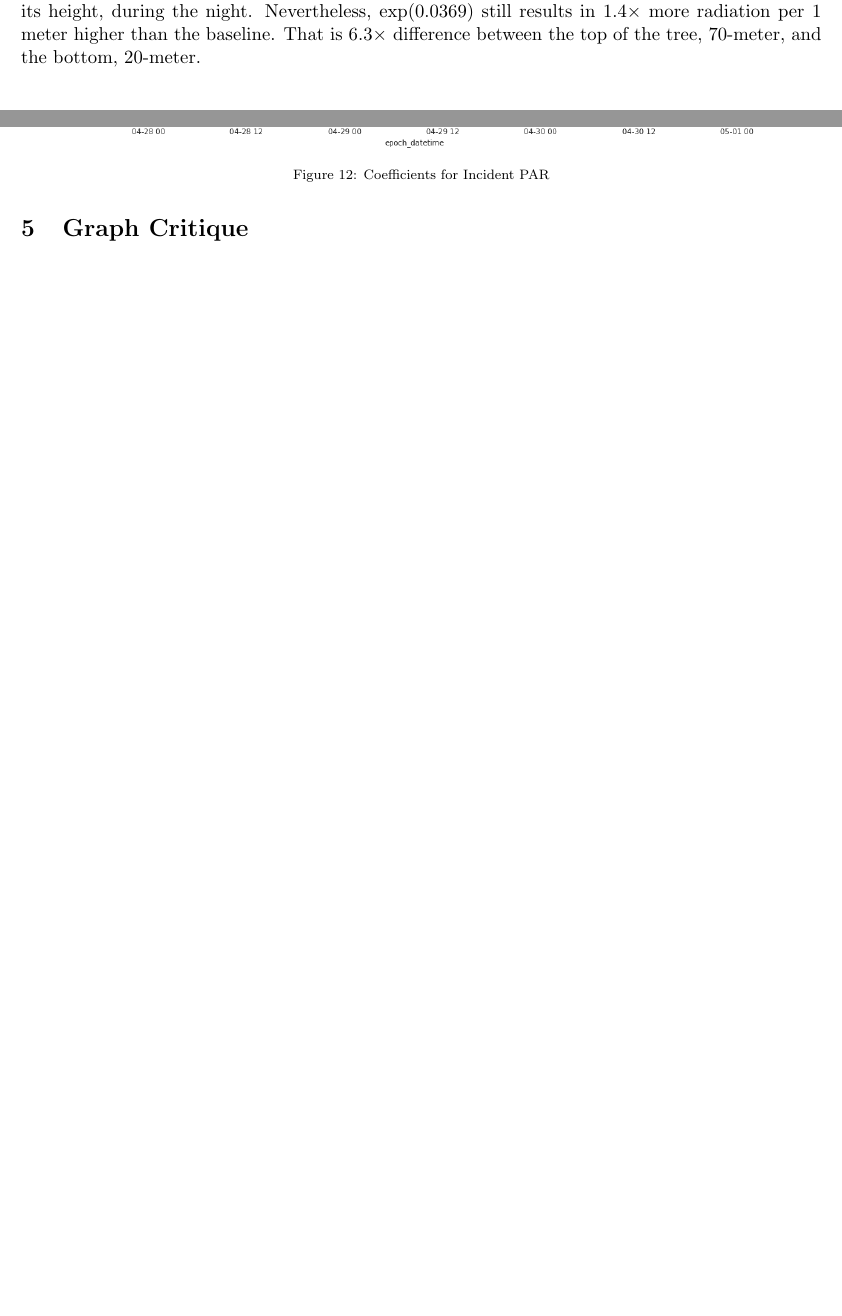
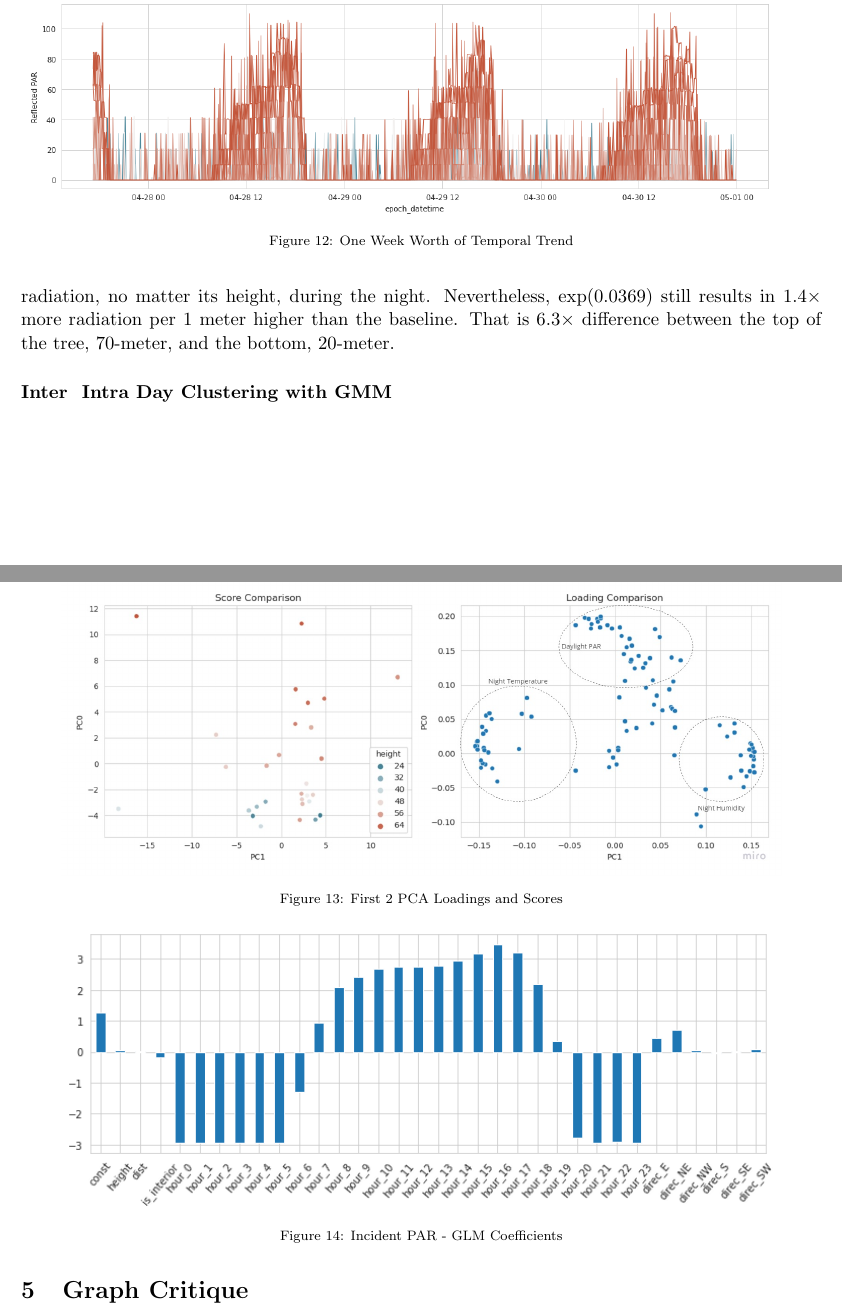
Before and after one commit to WHITSNAK/sta521_proj1, a LaTeX document (report.tex): two parts of pages 7 and 8 of 11 before the commit and two parts of pages 8 and 9 of 12 after it, joined at a grey line, cut at the place of the change, the shorter picture padded with empty space. Compiled offline with pdfLaTeX.

Commit message:
Updates from Overleaf

```diff
--- a/report.tex
+++ b/report.tex
@@ -219,13 +222,20 @@ The intra-day behaviors can be seen more explicitly in the following plots (Figu
 \end{figure*}
 
 
-
-\paragraph{}
-
+\paragraph{Temporal Trend}
+asdasds
 \begin{figure*}[h!]
 \centering
 \includegraphics[width=1.0\textwidth]{eda_3.4.png}
 \captionsetup{justification=centering}
-\caption{Coefficients for Incident PAR}
+\caption{One Week Worth of Temporal Trend}
+\label{fig:ts_trend}
 \end{figure*}
 
+
+\paragraph{PCA Analysis}
+\begin{figure*}[h!]
+\centering
+\includegraphics[width=0.9\textwidth]{eda_3.6.jpg}
+\captionsetup{justification=centering}
+\caption{First 2 PCA Loadings and Scores}
@@ -232 +246,2 @@ The intra-day behaviors can be seen more explicitly in the following plots (Figu
 \section{Interesting Findings}
+\paragraph{Factor Analysis - Incident PAR with GLM}
@@ -236,5 +250,8 @@ The intra-day behaviors can be seen more explicitly in the following plots (Figu
 \includegraphics[width=0.9\textwidth]{eda_3.5.png}
 \captionsetup{justification=centering}
 \caption{Incident PAR - GLM Coefficients}
+\label{fig:glm_coef}
 \end{figure*}
-To go further, we would like to see if we can quantify the relation between Incident PAR and other covariates. Hence, we used a Generalized Linear Model (GLM) with a Gamma sampling likelihood. Figure 12 shows the resulting coefficients. Despite we saw a slight relationship between PAR and Temperature and Humidity; having them in the GLM does not help with the overall RSS; hence we decided to leave them out to keep a parsimonious model. As we expected, the hour of the day holds the most influence over the Incident PAR. Next is directions. Both east and northeast tend to receive more sunlight. Height has a relatively "low" predictive power than the other covariates. It makes sense. No sensor receives radiation, no matter its height, during the night. Nevertheless, $\exp(0.0369)$ still results in $1.4\times$ more radiation per 1 meter higher than the baseline. That is $6.3\times$ difference between the top of the tree, 70-meter, and the bottom, 20-meter.
+To go further, we would like to see if we can quantify the relation between Incident PAR and other covariates. Hence, we used a Generalized Linear Model (GLM) with a Gamma sampling likelihood. Figure \ref{fig:glm_coef} shows the resulting coefficients. Despite we saw a slight relationship between PAR and Temperature and Humidity; having them in the GLM does not help with the overall RSS; hence we decided to leave them out to keep a parsimonious model. As we expected, the hour of the day holds the most influence over the Incident PAR. Next is directions. Both east and northeast tend to receive more sunlight. Height has a relatively "low" predictive power than the other covariates. It makes sense. No sensor receives radiation, no matter its height, during the night. Nevertheless, $\exp(0.0369)$ still results in $1.4\times$ more radiation per 1 meter higher than the baseline. That is $6.3\times$ difference between the top of the tree, 70-meter, and the bottom, 20-meter.
+
+\paragraph{Inter & Intra Day Clustering with GMM}
@@ -241,3 +263,6 @@ To go further, we would like to see if we can quantify the relation between Inci
+\label{fig:glm_coef}
+\end{figure*}
+
 
 \section{Graph Critique}
 \subsection{Part a: Log Transform of Data}
```
Also changed, not shown: report.tex (15 more changed lines).
